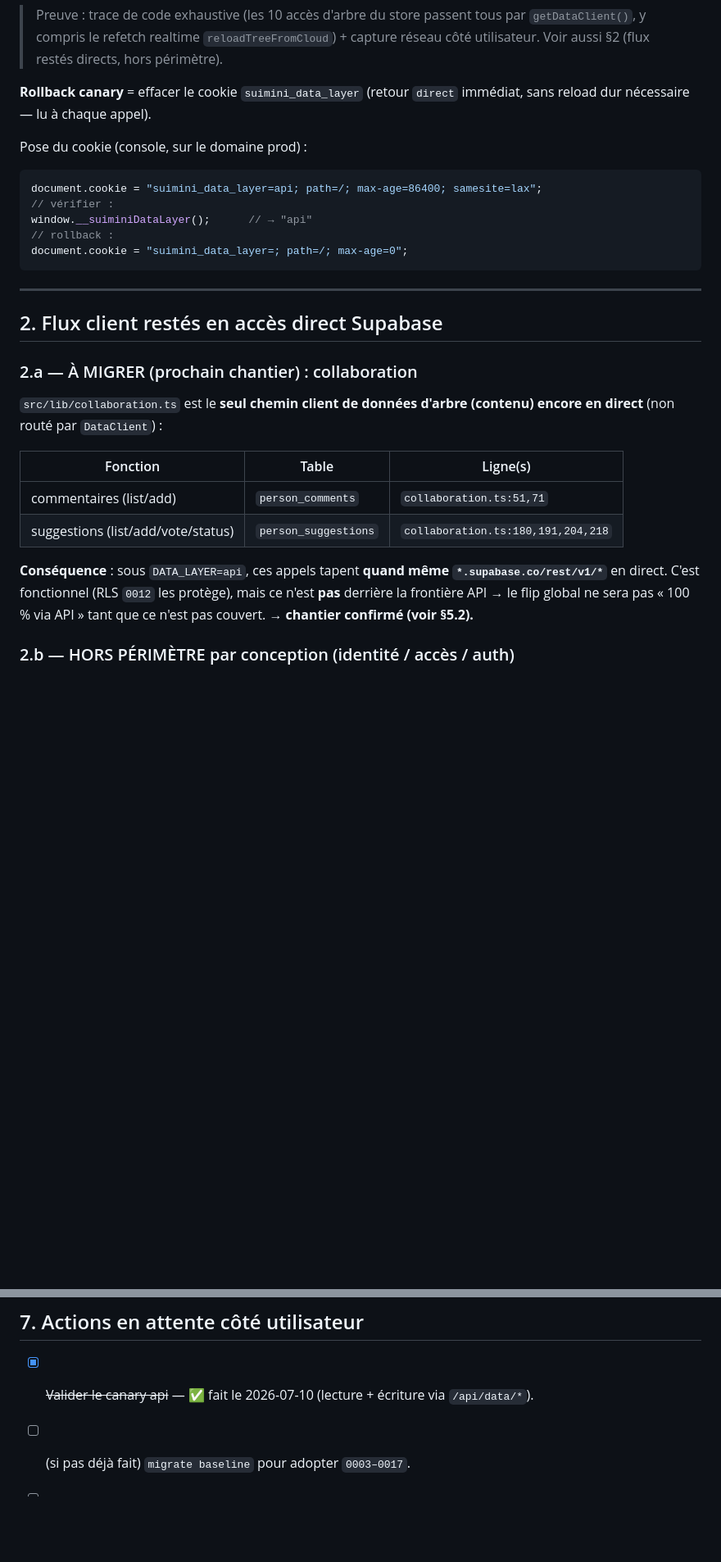
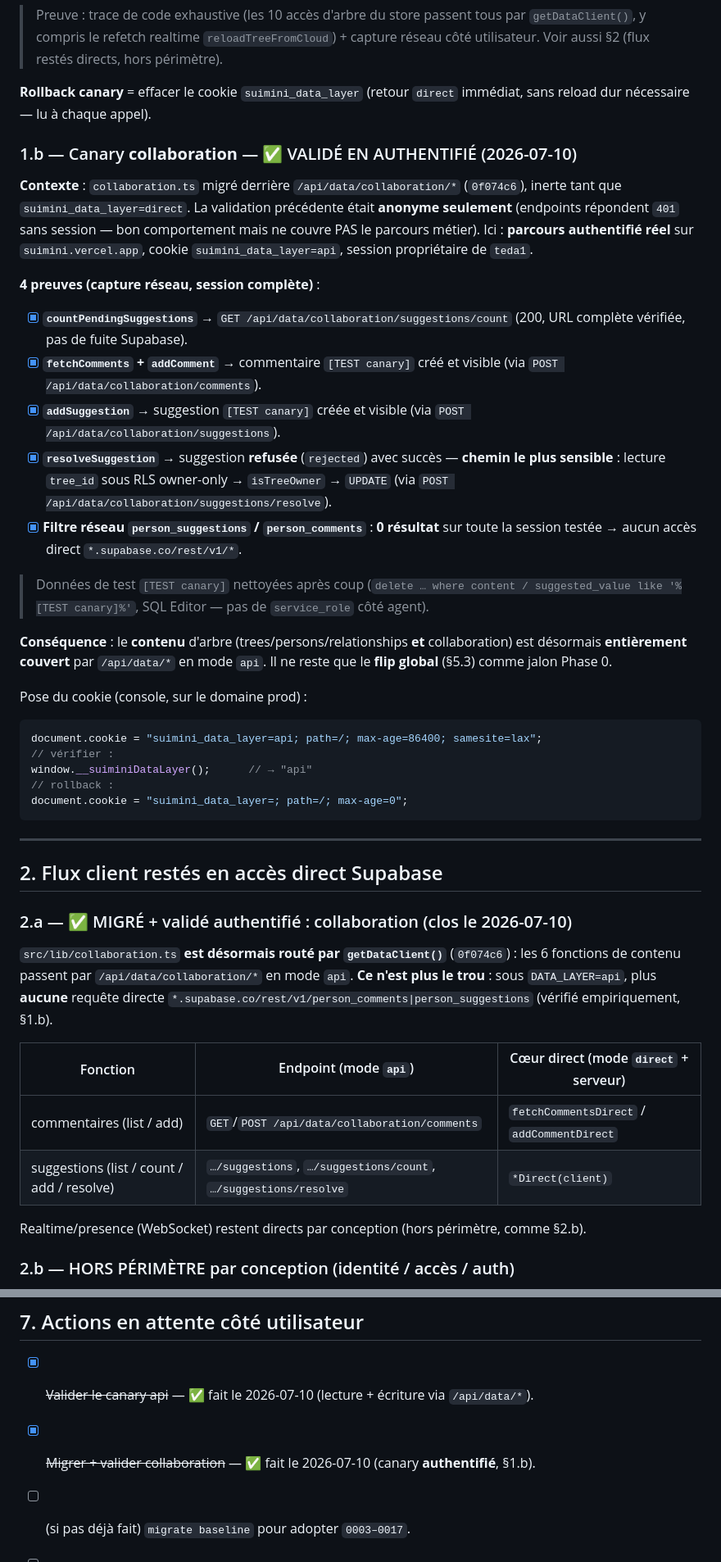
Before and after one commit to ndjoumessi/suimini, a Markdown page: docs/handoff-2026-07-10.md, 2 parts joined by grey strips. Shown at 82% size. GitHub-like rendering; blank space fills up the shorter version.

````diff
--- a/docs/handoff-2026-07-10.md
+++ b/docs/handoff-2026-07-10.md
@@ -50,6 +58,34 @@ Fait :
 **Rollback canary** = effacer le cookie `suimini_data_layer` (retour `direct`
 immédiat, sans reload dur nécessaire — lu à chaque appel).
 
+### 1.b — Canary **collaboration** — ✅ VALIDÉ EN AUTHENTIFIÉ (2026-07-10)
+
+**Contexte** : `collaboration.ts` migré derrière `/api/data/collaboration/*` (`0f074c6`),
+inerte tant que `suimini_data_layer=direct`. La validation précédente était **anonyme
+seulement** (endpoints répondent `401` sans session — bon comportement mais ne couvre
+PAS le parcours métier). Ici : **parcours authentifié réel** sur `suimini.vercel.app`,
+cookie `suimini_data_layer=api`, session propriétaire de `teda1`.
+
+**4 preuves (capture réseau, session complète)** :
+- [x] **`countPendingSuggestions`** → `GET /api/data/collaboration/suggestions/count`
+      (200, URL complète vérifiée, pas de fuite Supabase).
+- [x] **`fetchComments` + `addComment`** → commentaire `[TEST canary]` créé et visible
+      (via `POST /api/data/collaboration/comments`).
+- [x] **`addSuggestion`** → suggestion `[TEST canary]` créée et visible
+      (via `POST /api/data/collaboration/suggestions`).
+- [x] **`resolveSuggestion`** → suggestion **refusée** (`rejected`) avec succès —
+      **chemin le plus sensible** : lecture `tree_id` sous RLS owner-only →
+      `isTreeOwner` → `UPDATE` (via `POST /api/data/collaboration/suggestions/resolve`).
+- [x] **Filtre réseau `person_suggestions` / `person_comments`** : **0 résultat** sur
+      toute la session testée → aucun accès direct `*.supabase.co/rest/v1/*`.
+
+> Données de test `[TEST canary]` nettoyées après coup (`delete … where content /
+> suggested_value like '%[TEST canary]%'`, SQL Editor — pas de `service_role` côté agent).
+
+**Conséquence** : le **contenu** d'arbre (trees/persons/relationships **et**
+collaboration) est désormais **entièrement couvert** par `/api/data/*` en mode `api`.
+Il ne reste que le **flip global** (§5.3) comme jalon Phase 0.
+
 Pose du cookie (console, sur le domaine prod) :
 ```js
 document.cookie = "suimini_data_layer=api; path=/; max-age=86400; samesite=lax";
@@ -63,20 +99,19 @@ document.cookie = "suimini_data_layer=; path=/; max-age=0";
 
 ## 2. Flux client restés en accès direct Supabase
 
-### 2.a — À MIGRER (prochain chantier) : collaboration
+### 2.a — ✅ MIGRÉ + validé authentifié : collaboration (clos le 2026-07-10)
 
-`src/lib/collaboration.ts` est le **seul chemin client de données d'arbre (contenu)
-encore en direct** (non routé par `DataClient`) :
+`src/lib/collaboration.ts` **est désormais routé par `getDataClient()`** (`0f074c6`) :
+les 6 fonctions de contenu passent par `/api/data/collaboration/*` en mode `api`.
+**Ce n'est plus le trou** : sous `DATA_LAYER=api`, plus **aucune** requête directe
+`*.supabase.co/rest/v1/person_comments|person_suggestions` (vérifié empiriquement, §1.b).
 
-| Fonction | Table | Ligne(s) |
+| Fonction | Endpoint (mode `api`) | Cœur direct (mode `direct` + serveur) |
 |---|---|---|
-| commentaires (list/add) | `person_comments` | `collaboration.ts:51,71` |
-| suggestions (list/add/vote/status) | `person_suggestions` | `collaboration.ts:180,191,204,218` |
+| commentaires (list / add) | `GET`/`POST /api/data/collaboration/comments` | `fetchCommentsDirect` / `addCommentDirect` |
+| suggestions (list / count / add / resolve) | `…/suggestions`, `…/suggestions/count`, `…/suggestions/resolve` | `*Direct(client)` |
 
-**Conséquence** : sous `DATA_LAYER=api`, ces appels tapent **quand même
-`*.supabase.co/rest/v1/*`** en direct. C'est fonctionnel (RLS `0012` les protège),
-mais ce n'est **pas** derrière la frontière API → le flip global ne sera pas « 100 %
-via API » tant que ce n'est pas couvert. **→ chantier confirmé (voir §5.2).**
+Realtime/presence (WebSocket) restent directs par conception (hors périmètre, comme §2.b).
 
 ### 2.b — HORS PÉRIMÈTRE par conception (identité / accès / auth)
 
@@ -192,6 +228,7 @@ nécessaire** : 0017 rend le DROP inutile. Si elle avait été laissée, `sharin
 ## 7. Actions en attente côté utilisateur
 
 - [x] ~~Valider le canary api~~ — ✅ fait le 2026-07-10 (lecture + écriture via `/api/data/*`).
+- [x] ~~Migrer + valider collaboration~~ — ✅ fait le 2026-07-10 (canary **authentifié**, §1.b).
 - [ ] (si pas déjà fait) `migrate baseline` pour adopter `0003–0017`.
 - [ ] Secrets GitHub `SUPABASE_ACCESS_TOKEN` / `SUPABASE_PROJECT_ID` (runner migrations).
 - [ ] Scripts TEDA restants à lancer manuellement si voulus (`update-teda-corrections-juillet2026.sql`,
````
Also changed, not shown: other parts of docs/handoff-2026-07-10.md (+21 -12 lines).
